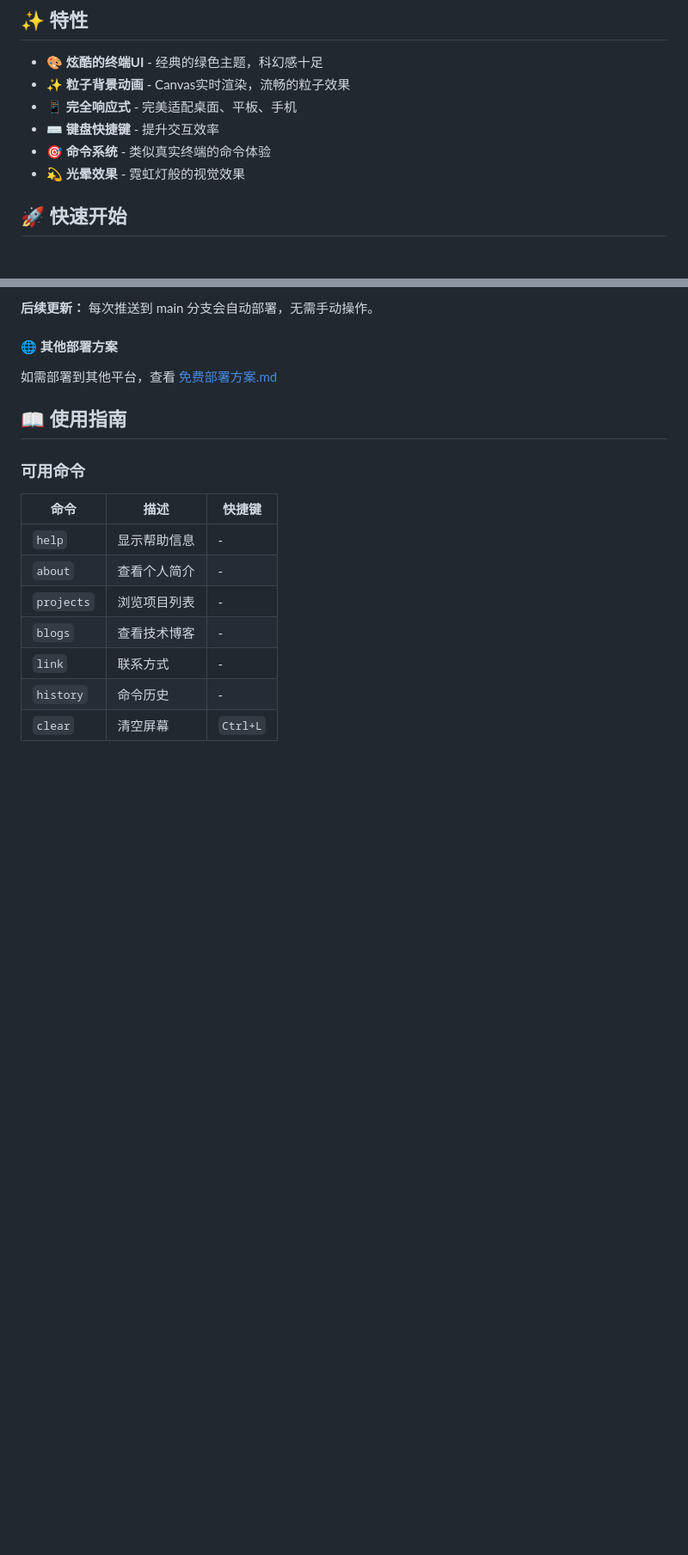
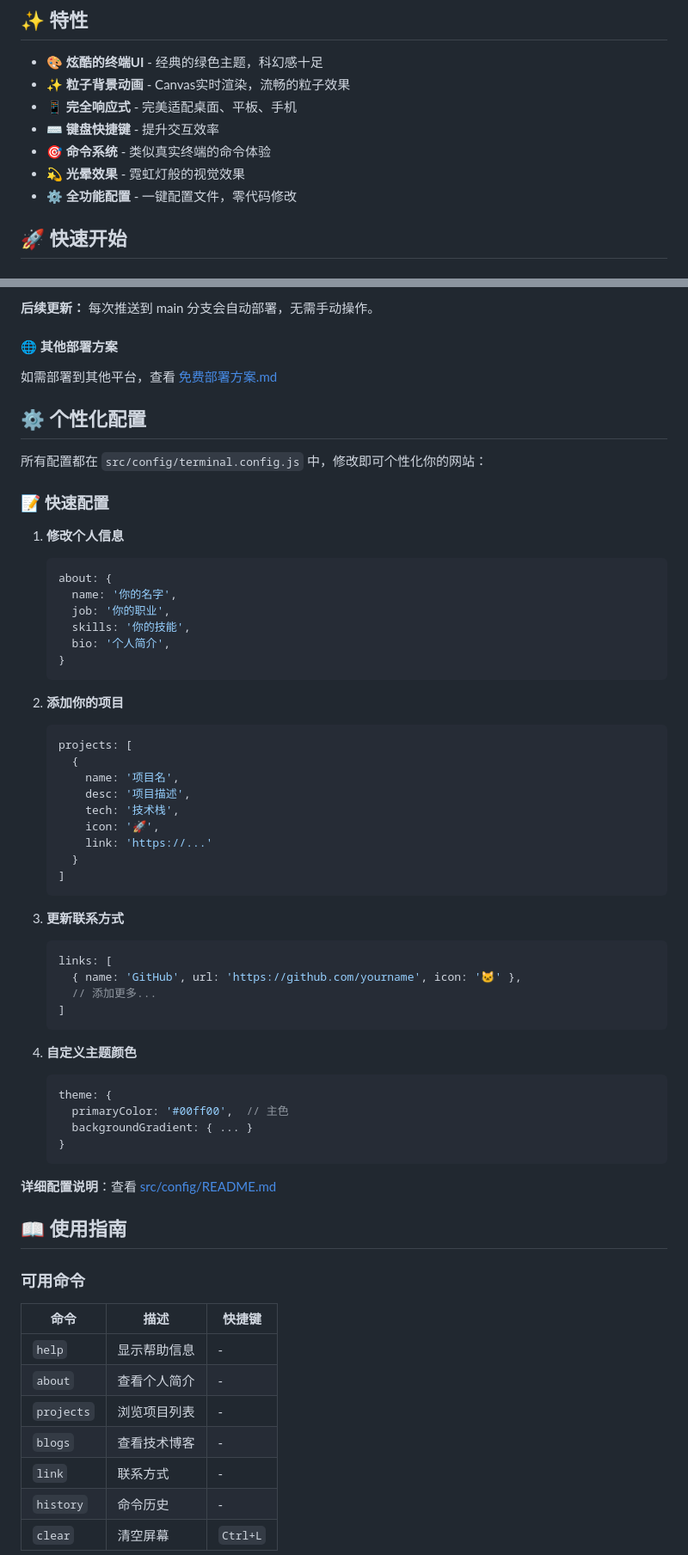
Before and after one commit to Muliminty/home, a Markdown page: README.md, 2 parts joined by grey strips. Shown: that part at 86% size. Rendered like a GitHub page; blank space fills up the shorter version.

````diff
--- a/README.md
+++ b/README.md
@@ -14,6 +14,7 @@
 - ⌨️ **键盘快捷键** - 提升交互效率
 - 🎯 **命令系统** - 类似真实终端的命令体验
 - 💫 **光晕效果** - 霓虹灯般的视觉效果
+- ⚙️ **全功能配置** - 一键配置文件，零代码修改
 
 ## 🚀 快速开始
 
@@ -64,6 +65,53 @@ npm run preview
 #### 🌐 其他部署方案
 
 如需部署到其他平台，查看 [免费部署方案.md](doc/免费部署方案.md)
+
+## ⚙️ 个性化配置
+
+所有配置都在 `src/config/terminal.config.js` 中，修改即可个性化你的网站：
+
+### 📝 快速配置
+
+1. **修改个人信息**
+   ```javascript
+   about: {
+     name: '你的名字',
+     job: '你的职业',
+     skills: '你的技能',
+     bio: '个人简介',
+   }
+   ```
+
+2. **添加你的项目**
+   ```javascript
+   projects: [
+     {
+       name: '项目名',
+       desc: '项目描述',
+       tech: '技术栈',
+       icon: '🚀',
+       link: 'https://...'
+     }
+   ]
+   ```
+
+3. **更新联系方式**
+   ```javascript
+   links: [
+     { name: 'GitHub', url: 'https://github.com/yourname', icon: '🐱' },
+     // 添加更多...
+   ]
+   ```
+
+4. **自定义主题颜色**
+   ```javascript
+   theme: {
+     primaryColor: '#00ff00',  // 主色
+     backgroundGradient: { ... }
+   }
+   ```
+
+**详细配置说明**：查看 [src/config/README.md](src/config/README.md)
 
 ## 📖 使用指南
 
````
Also changed, not shown: doc/配置文件系统说明.md (added, +187 -0 lines).
